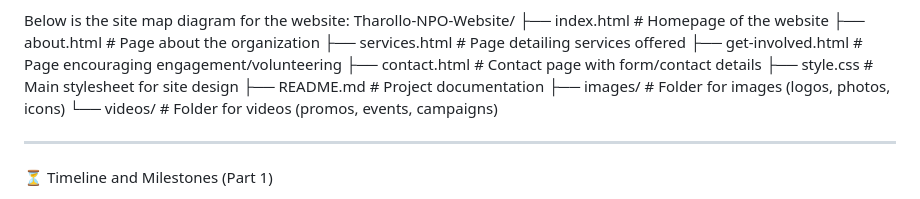
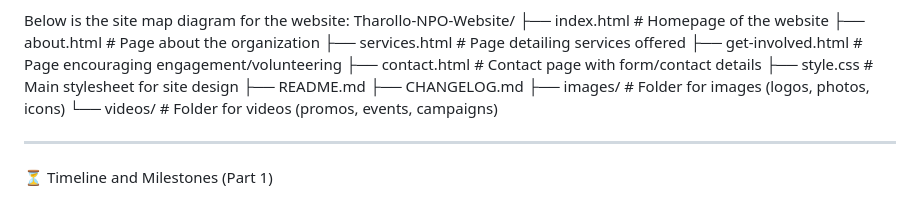
Before and after one commit to Sekgatla/ST10483706-WEDE5020-POE-1-and-2, a Markdown page: README.md, the part around the change. Drawn GitHub-style.

Commit message:
Update README.md
Signed-off-by: Sekgatla <glenthabelomanubi@gmail.com>

```diff
--- a/README.md
+++ b/README.md
@@ -47,7 +47,8 @@ Tharollo-NPO-Website/
 ├── get-involved.html     # Page encouraging engagement/volunteering
 ├── contact.html          # Contact page with form/contact details
 ├── style.css             # Main stylesheet for site design
-├── README.md             # Project documentation
+├── README.md
+├── CHANGELOG.md
 ├── images/               # Folder for images (logos, photos, icons)
 └── videos/               # Folder for videos (promos, events, campaigns)
 
```
